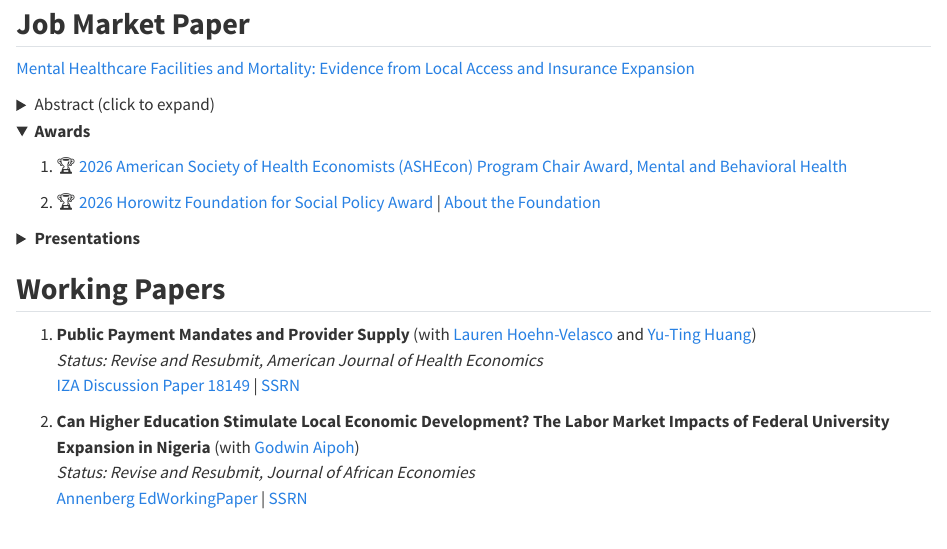
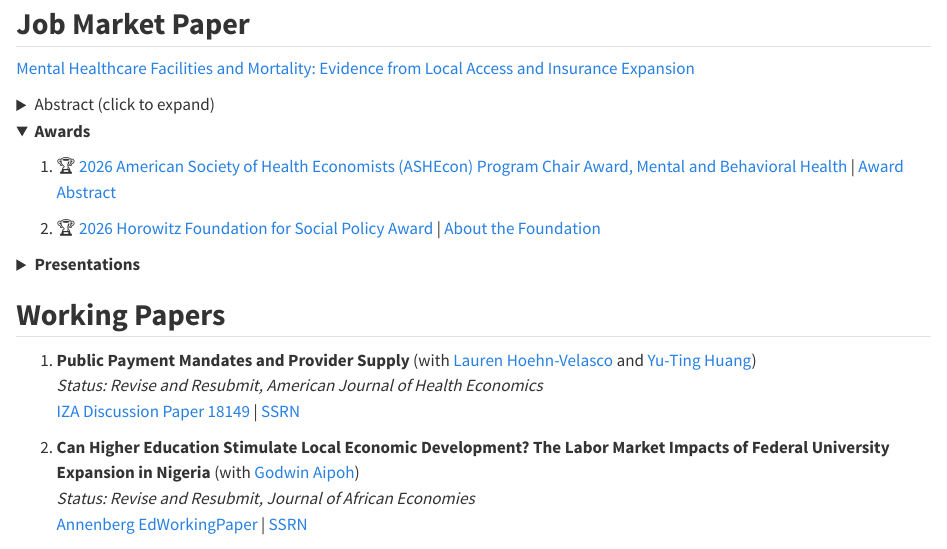
Before and after one commit to olanrewajuyusuffecon/website, a Quarto document (research/index.qmd): the page in a window 1100 px wide, from 80 px down. Rendered offline with R 4.5, knitr and Pandoc in place of Quarto, with nearby package versions.

Commit message:
Add files via upload

```diff
--- a/research/index.qmd
+++ b/research/index.qmd
@@ -21,7 +21,7 @@ mortality by 0.5% and MBD mortality by 2%. Three key findings emerge: (1) facili
 <summary><strong>Awards</strong></summary>
 <div style="margin-top: 10px;">
 
-1. 🏆 [2026 American Society of Health Economists (ASHEcon) Program Chair Award, Mental and Behavioral Health](https://www.ashecon.org/2026-ashecon-award-winners/)
+1. 🏆 [2026 American Society of Health Economists (ASHEcon) Program Chair Award, Mental and Behavioral Health](https://www.ashecon.org/2026-ashecon-award-winners/) | [Award Abstract](https://ashecon.confex.com/ashecon/2026/meetingapp.cgi/Paper/19690)
 
 2. 🏆 [2026 Horowitz Foundation for Social Policy Award](https://www.horowitz-foundation.org/2026) | [About the Foundation](https://www.horowitz-foundation.org/)
 
```
Also changed, not shown: docs/search.json, 1 other file.
